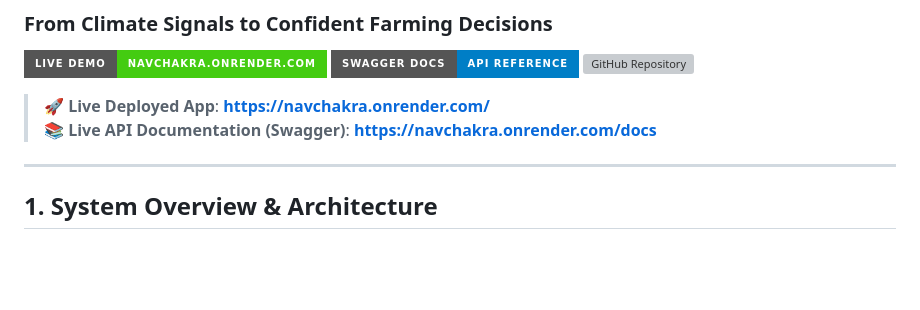
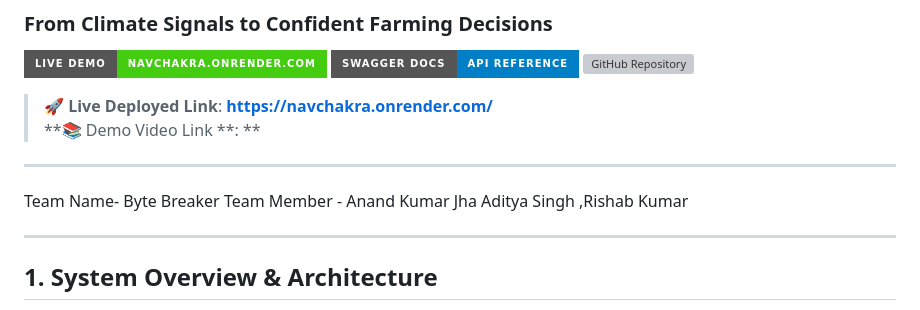
Before and after one commit to imsinghaditya07/NavChakra, a Markdown page: README.md, the part around the change. GitHub-like rendering; badges without logos; blank space fills up the shorter version; grey boxes are pictures that could not be loaded.

Commit message:
Enhance README with team details and demo video
Updated README to include team information and demo video link.

```diff
--- a/README.md
+++ b/README.md
@@ -6,11 +6,15 @@
 [![API Documentation](https://img.shields.io/badge/Swagger%20Docs-API%20Reference-blue?style=for-the-badge&logo=fastapi)](https://navchakra.onrender.com/docs)
 [![GitHub Repository](https://img.shields.io/badge/GitHub-imsinghaditya07%2FNavChakra-black?style=for-the-badge&logo=github)](https://github.com/imsinghaditya07/NavChakra)
 
-> **🚀 Live Deployed App**: **[https://navchakra.onrender.com/](https://navchakra.onrender.com/)**
-> **📚 Live API Documentation (Swagger)**: **[https://navchakra.onrender.com/docs](https://navchakra.onrender.com/docs)**
+> **🚀 Live Deployed Link**: **[https://navchakra.onrender.com/](https://navchakra.onrender.com/)**
+> **📚 Demo Video Link **: **
 
 ---
+Team Name- Byte Breaker
+Team Member - Anand Kumar Jha
+Aditya Singh ,Rishab Kumar
 
+---
 ## 1. System Overview & Architecture
 
 This repository delivers an end-to-end, operational prototype for downscaling global climate teleconnections (NOAA ENSO, BOM IOD, NOAA MJO) to block and panchayat scales across India. It couples 7–30 day seasonal onset/break forecasting with 0–30 minute convective nowcasting, ICAR-aligned deterministic agronomic rules, an auditable Explainable AI (XAI) engine, and multi-channel last-mile delivery (PWA offline app, regional voice TTS, IVR gateway, and officials' disaster management dashboard).
```
